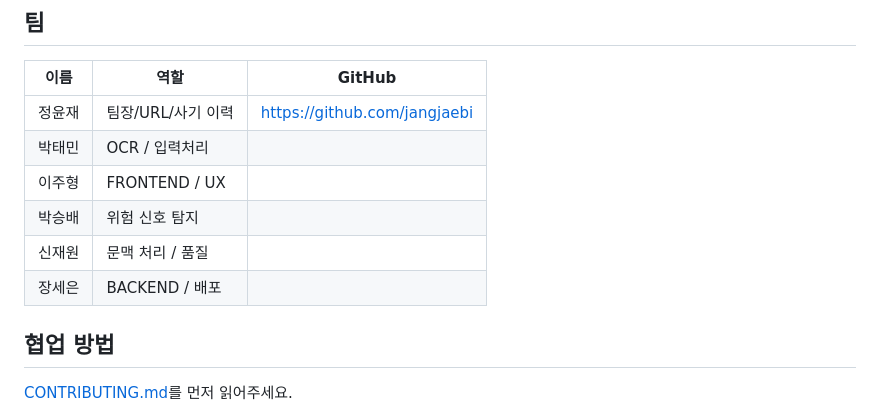
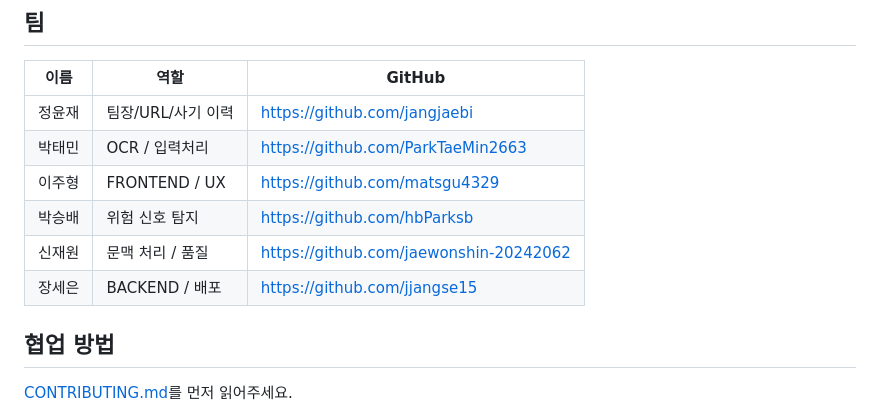
Before and after one commit to OSSTEAM5/sagijeone, a Markdown page: README.md, the part around the change. Rendered like a GitHub page.

Commit message:
Update README.md
팀원 github링크 추가

```diff
--- a/README.md
+++ b/README.md
@@ -76,11 +76,11 @@ docs/       # 회의록 외 문서, 설계 자료
 | 이름 | 역할 | GitHub |
 |---|---|---|
 |정윤재 | 팀장/URL/사기 이력 |https://github.com/jangjaebi |
-|박태민 |OCR / 입력처리 | |
-|이주형 |FRONTEND / UX | |
-|박승배 |위험 신호 탐지 | |
-|신재원 |문맥 처리 / 품질 | |
-|장세은 |BACKEND / 배포 | |
+|박태민 |OCR / 입력처리 |https://github.com/ParkTaeMin2663 |
+|이주형 |FRONTEND / UX |https://github.com/matsgu4329 |
+|박승배 |위험 신호 탐지 |https://github.com/hbParksb |
+|신재원 |문맥 처리 / 품질 |https://github.com/jaewonshin-20242062 |
+|장세은 |BACKEND / 배포 |https://github.com/jjangse15 |
 
 
 ## 협업 방법
```
